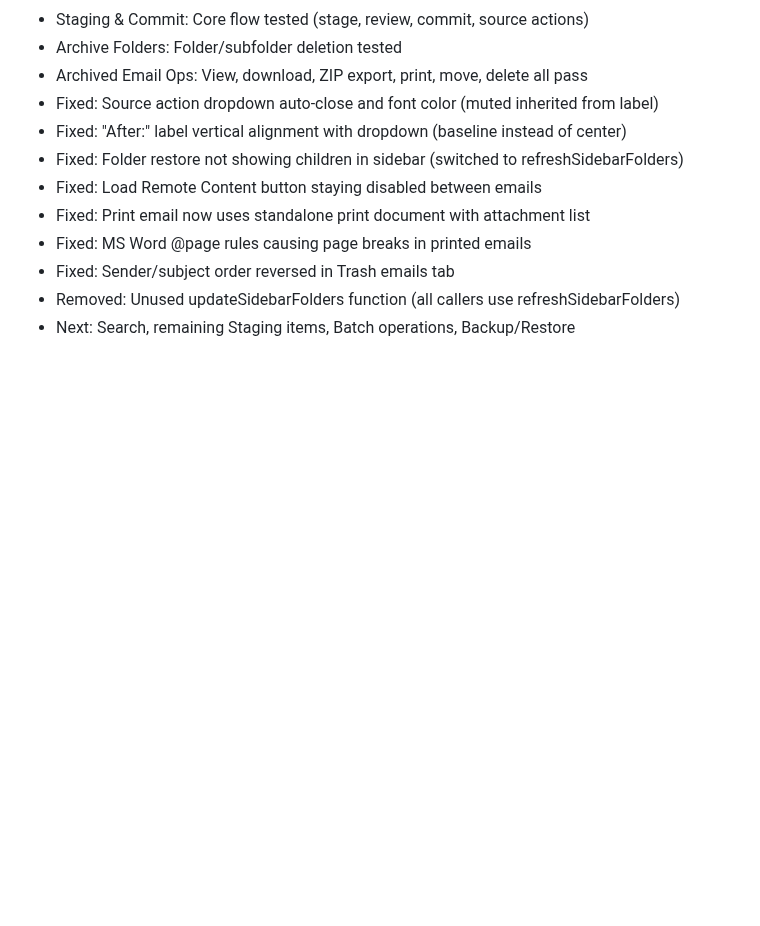
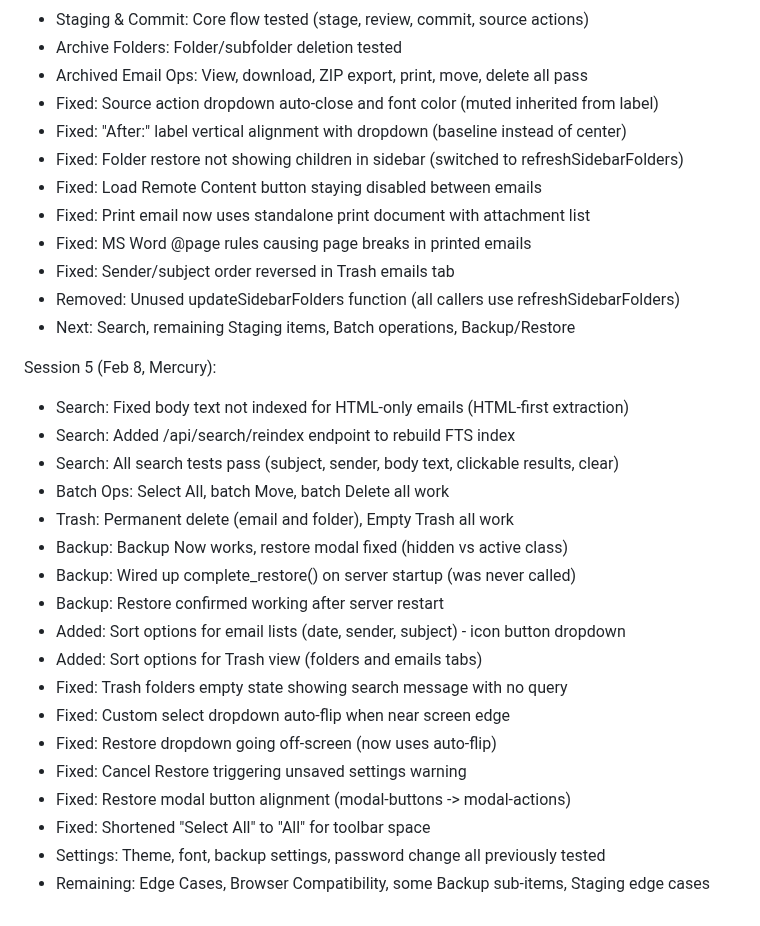
Before and after one commit to rsembera/mailrepo, a Markdown page: docs/TESTING_CHECKLIST.md, the part around one of its changes. Rendered like a GitHub page; blank space fills up the shorter version.

```diff
--- a/docs/TESTING_CHECKLIST.md
+++ b/docs/TESTING_CHECKLIST.md
@@ -265,3 +265,23 @@ Session 4 (Feb 7, Mercury):
 - Fixed: Sender/subject order reversed in Trash emails tab
 - Removed: Unused updateSidebarFolders function (all callers use refreshSidebarFolders)
 - Next: Search, remaining Staging items, Batch operations, Backup/Restore
+
+Session 5 (Feb 8, Mercury):
+- Search: Fixed body text not indexed for HTML-only emails (HTML-first extraction)
+- Search: Added /api/search/reindex endpoint to rebuild FTS index
+- Search: All search tests pass (subject, sender, body text, clickable results, clear)
+- Batch Ops: Select All, batch Move, batch Delete all work
+- Trash: Permanent delete (email and folder), Empty Trash all work
+- Backup: Backup Now works, restore modal fixed (hidden vs active class)
+- Backup: Wired up complete_restore() on server startup (was never called)
+- Backup: Restore confirmed working after server restart
+- Added: Sort options for email lists (date, sender, subject) - icon button dropdown
+- Added: Sort options for Trash view (folders and emails tabs)
+- Fixed: Trash folders empty state showing search message with no query
+- Fixed: Custom select dropdown auto-flip when near screen edge
+- Fixed: Restore dropdown going off-screen (now uses auto-flip)
+- Fixed: Cancel Restore triggering unsaved settings warning
+- Fixed: Restore modal button alignment (modal-buttons -> modal-actions)
+- Fixed: Shortened "Select All" to "All" for toolbar space
+- Settings: Theme, font, backup settings, password change all previously tested
+- Remaining: Edge Cases, Browser Compatibility, some Backup sub-items, Staging edge cases
```
Also changed, not shown: other parts of docs/TESTING_CHECKLIST.md (+23 -23 lines), docs/Session_Log.md (+38 -0 lines).
